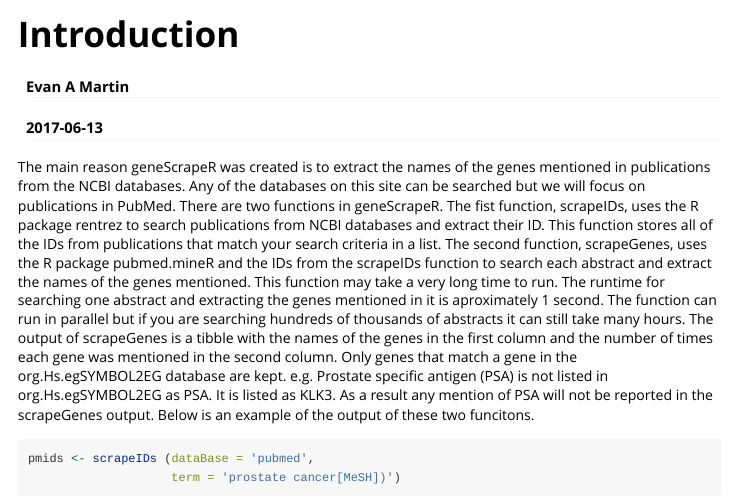
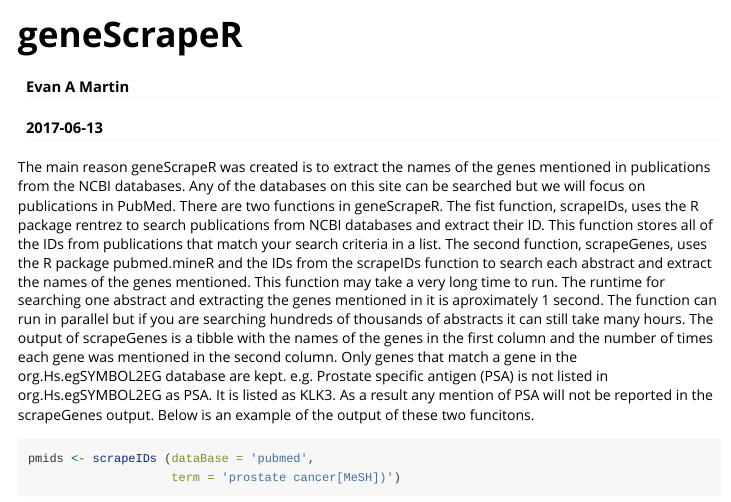
Before and after one commit to evanamartin/genescraper, an R Markdown document (vignettes/Introduction.Rmd): the page in a window 1100 px wide, from its top. Rendered offline with R 4.5, knitr and Pandoc, with nearby package versions; some code elsewhere in the file could not run offline.

Commit message:
resolve issue #3

```diff
--- a/vignettes/Introduction.Rmd
+++ b/vignettes/Introduction.Rmd
@@ -1,10 +1,10 @@
 ---
-title: "Introduction"
+title: "geneScrapeR"
 author: "Evan A Martin"
 date: "`r Sys.Date()`"
 output: rmarkdown::html_vignette
 vignette: >
-  %\VignetteIndexEntry{Introduction}
+  %\VignetteIndexEntry{geneScrapeR}
   %\VignetteEngine{knitr::rmarkdown}
   %\VignetteEncoding{UTF-8}
 ---
```
